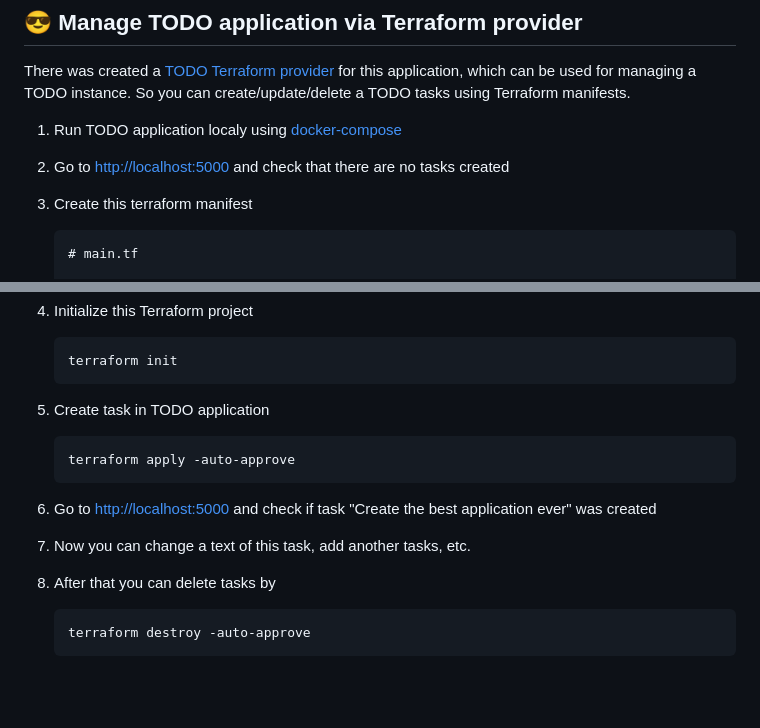
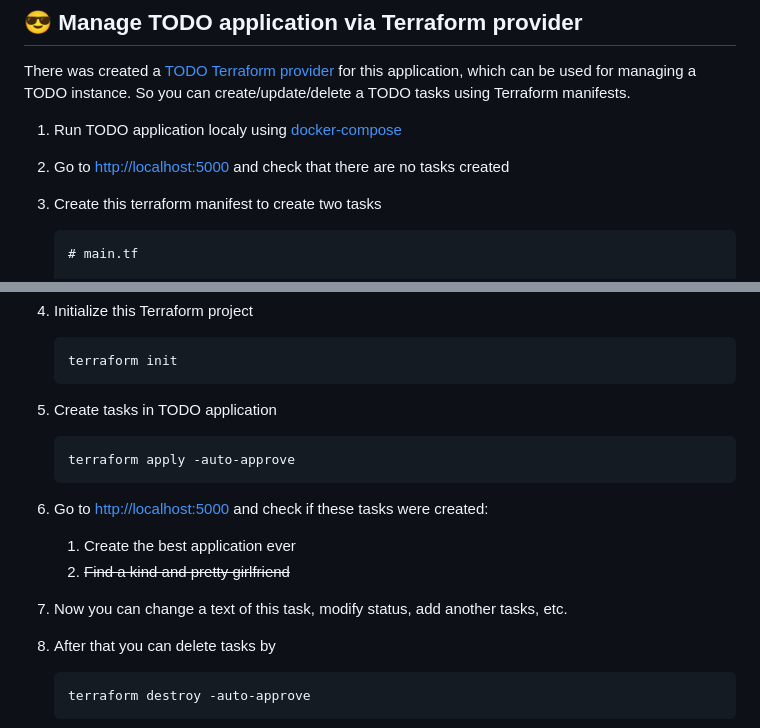
Before and after one commit to jakuboskera/todo, a Markdown page: README.md, 2 parts joined by grey strips. GitHub-like rendering; blank space fills up the shorter version.

Commit message:
docs: update docs for TF provider in version v0.2.0 (#11)

````diff
--- a/README.md
+++ b/README.md
@@ -88,11 +88,10 @@ There was created a
 for this application, which can be used for managing a TODO instance.
 So you can create/update/delete a TODO tasks using Terraform manifests.
 
-
 1. Run TODO application localy using
    [docker-compose](#-run-in-docker-using-docker-compose)
 1. Go to <http://localhost:5000> and check that there are no tasks created
-1. Create this terraform manifest
+1. Create this terraform manifest to create two tasks
 
     ```hcl
     # main.tf
@@ -127,15 +126,17 @@ So you can create/update/delete a TODO tasks using Terraform manifests.
     terraform init
     ```
 
-1. Create task in TODO application
+1. Create tasks in TODO application
 
     ```bash
     terraform apply -auto-approve
     ```
 
-1. Go to <http://localhost:5000> and check if task "Create the best
-   application ever" was created
-1. Now you can change a text of this task, add another tasks, etc.
+1. Go to <http://localhost:5000> and check if these tasks were created:
+    1. Create the best application ever
+    1. ~~Find a kind and pretty girlfriend~~
+1. Now you can change a text of this task, modify status, add another tasks,
+   etc.
 1. After that you can delete tasks by
 
     ```bash
````
